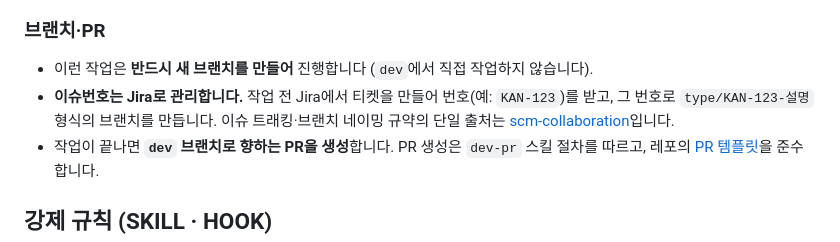
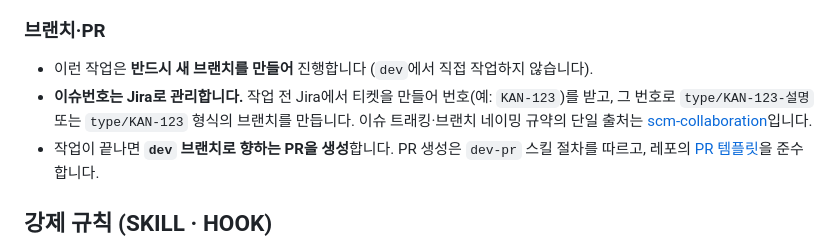
Before and after one commit to Rainbow-Developer/ColorTrip, a Markdown page: docs/AGENT_GUIDE.md, the part around the change. GitHub-like rendering.

Commit message:
docs: 브랜치 네이밍 안내에 type/KAN-123 형식 추가 (KAN-26)
CodeRabbit 지적 반영 — SOT(scm-collaboration)가 허용하는 설명 없는
type/티켓번호 형식도 함께 안내하도록 문구 보완.

Co-Authored-By: Claude Opus 4.8 <noreply@anthropic.com>

```diff
--- a/docs/AGENT_GUIDE.md
+++ b/docs/AGENT_GUIDE.md
@@ -60,7 +60,7 @@ ColorTrip은 **backend(Python) + frontend(Flutter)** 를 함께 관리하는 **
 ### 브랜치·PR
 
 - 이런 작업은 **반드시 새 브랜치를 만들어** 진행합니다 (`dev`에서 직접 작업하지 않습니다).
-- **이슈번호는 Jira로 관리합니다.** 작업 전 Jira에서 티켓을 만들어 번호(예: `KAN-123`)를 받고, 그 번호로 `type/KAN-123-설명` 형식의 브랜치를 만듭니다. 이슈 트래킹·브랜치 네이밍 규약의 단일 출처는 [scm-collaboration](conventions/scm-collaboration.md)입니다.
+- **이슈번호는 Jira로 관리합니다.** 작업 전 Jira에서 티켓을 만들어 번호(예: `KAN-123`)를 받고, 그 번호로 `type/KAN-123-설명` 또는 `type/KAN-123` 형식의 브랜치를 만듭니다. 이슈 트래킹·브랜치 네이밍 규약의 단일 출처는 [scm-collaboration](conventions/scm-collaboration.md)입니다.
 - 작업이 끝나면 **`dev` 브랜치로 향하는 PR을 생성**합니다. PR 생성은 `dev-pr` 스킬 절차를 따르고, 레포의 [PR 템플릿](../.github/pull_request_template.md)을 준수합니다.
 
 ## 강제 규칙 (SKILL · HOOK)
```
